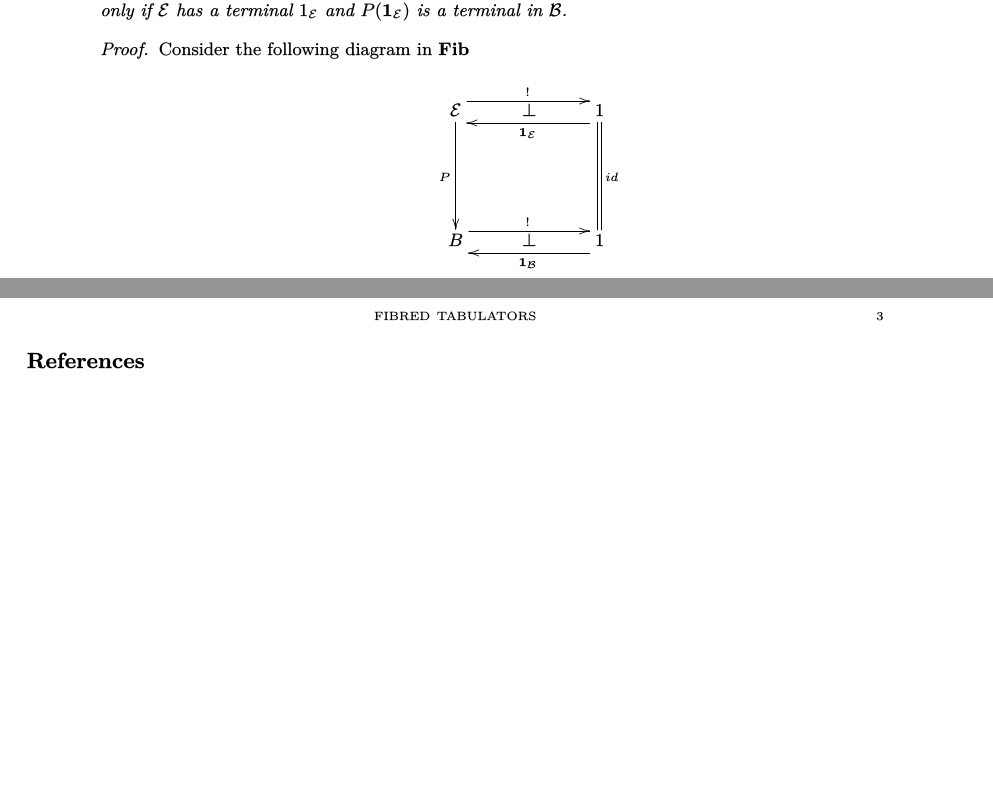
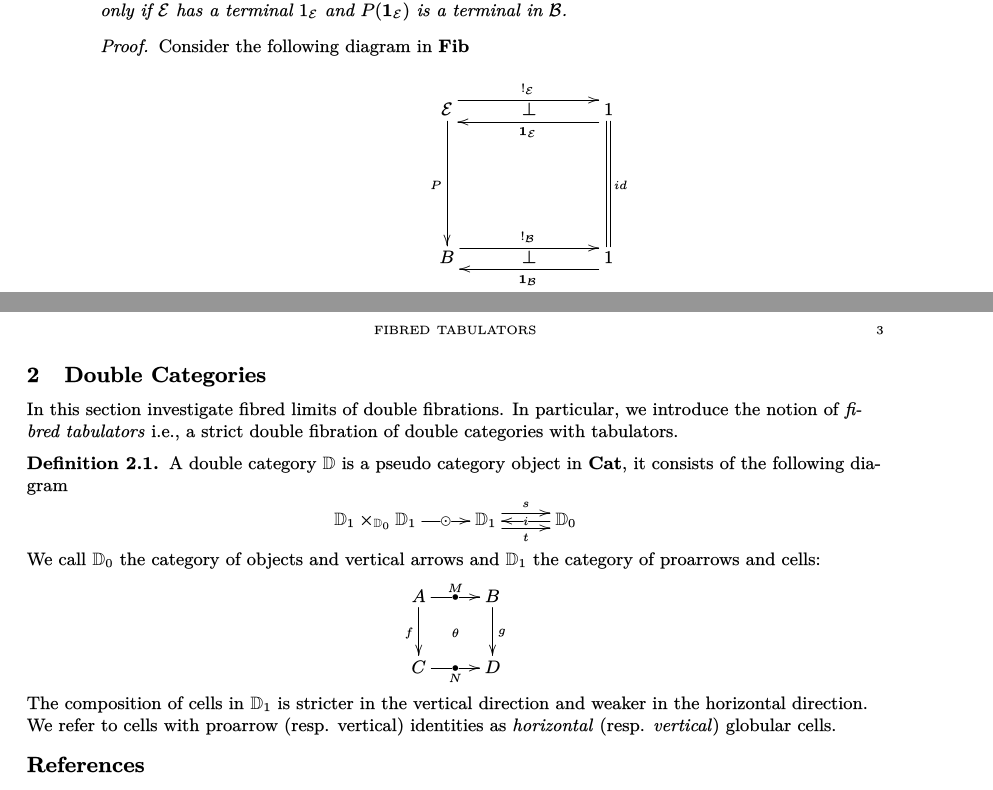
Before and after one commit to SPM-M/Papers, a LaTeX paper (Fibred Tabulators/Fibred_Tabulators.tex, which reads Fibred Tabulators/preamble.tex): two parts of pages 2 and 3 of 3, joined at a grey line, cut so that both start at the same text, the shorter picture padded with empty space. The pictures show the PDF file Fibred Tabulators/Fibred_Tabulators.pdf that the author committed with the source.

Commit message:
Definition of double category
Globular cells

```diff
--- a/Fibred Tabulators/Fibred_Tabulators.tex
+++ b/Fibred Tabulators/Fibred_Tabulators.tex
@@ -114,5 +114,3 @@ In $\slicec{\cat{B}}$, the category of fibrations over $\cat{B}$, a fibration $P
 	Consider the following diagram in $\Fib$
 
 	\begin{equation*}
-		\xymatrix{
-			\cat{E} \ar[dd]_{P} \ar@<1.4ex>[rr]^{!} & \perp & 1 \ar@<1.4ex>[ll]^{\ter{E}} \ar@{=}[dd]^{id}\\
@@ -159,6 +159,27 @@ The following result is a consequence of Lemma \ref{fibredterminals} and Theorem
 	For a category $\cat{B}$ with finite limits, a fibration $\fib$ has fibred finite limits if and only if $\cat{E}$ has finite limits and $P$ preserves finite limits.
 \end{thm}
 
+\section{Double Categories}
+
+In this section investigate fibred limits of double fibrations. In particular, we introduce the notion of \emph{fibred tabulators} \ie, a strict double fibration of double categories with tabulators.
+
+\begin{defn}
+	A double category $\dcat{D}$ is a pseudo category object in $\Cat$, it consists of the following diagram
+	\begin{equation*}
+		\xymatrix{
+			\dcat{D}_1 \times_{\dcat{D}_0}\dcat{D}_1 \ar[r]|-{\odot} & \dcat{D}_1 \ar@<1ex>[r]^{s} \ar@<-1ex>[r]_{t} & \dcat{D}_0 \ar[l]|-{i}
+		}
+	\end{equation*}
+	We call $\dcat{D}_0$ the category of objects and vertical arrows and $\dcat{D}_1$ the category of proarrows and cells:
+	\begin{equation*}
+		\xymatrix{
+				A \ar[r]|-{\bullet}^-M \ar[d]_f \ar@{}[dr]|{\theta} & B \ar[d]^g \\
+				 C \ar[r]|-{\bullet}_-N & D
+		}
+	\end{equation*}
+	The composition of cells in $\dcat{D}_1$ is stricter in the vertical direction and weaker in the horizontal direction. We refer to cells with proarrow (resp. vertical) identities as \emph{horizontal} (resp. \emph{vertical}) globular cells.
+\end{defn}
+
 
 
 \bibliographystyle{alpha}
--- a/Fibred Tabulators/preamble.tex
+++ b/Fibred Tabulators/preamble.tex
@@ -54,6 +54,7 @@
 \newcommand*{\slicec}[1]{\mathbf{Fib}/#1}
 \newcommand*{\dspan}[1]{\mathbb{S}\mathbf{pan}(#1)}
 \newcommand{\cat}[1]{\mathcal{#1}}
+\newcommand{\Cat}{\mathbf{Cat}}
 \newcommand{\cart}[2]{\bar{#1}(#2) \colon #1 ^\ast #2 \rightarrow #2}
 \newcommand{\hspan}[5]{\xymatrix@=.7cm{#1 & #2 \ar[l]_{#4}  \ar[r]^{#5} & #3}}
 \newcommand{\cospan}[5]{\xymatrix@=.7cm{#1 \ar[r]^{#4} & #2 & #3 \ar[l]_{#5} & }}
```
Also changed, not shown: Fibred Tabulators/Fibred_Tabulators.pdf, Fibred Tabulators/Fibred_Tabulators.tex (4 more changed lines), 4 other files.
